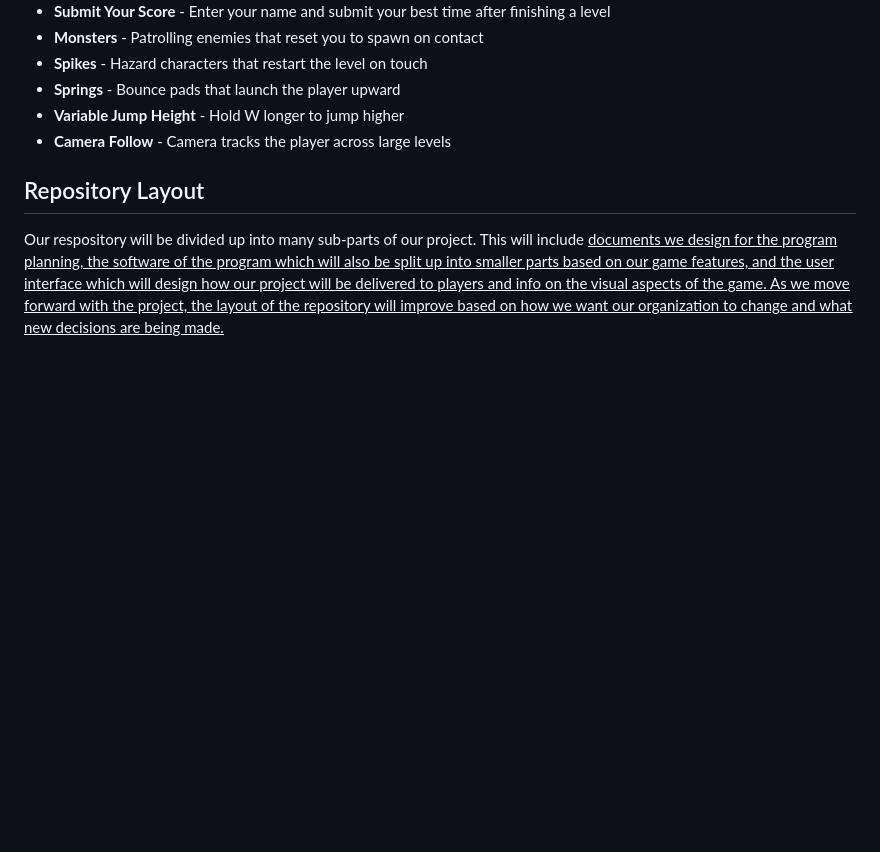
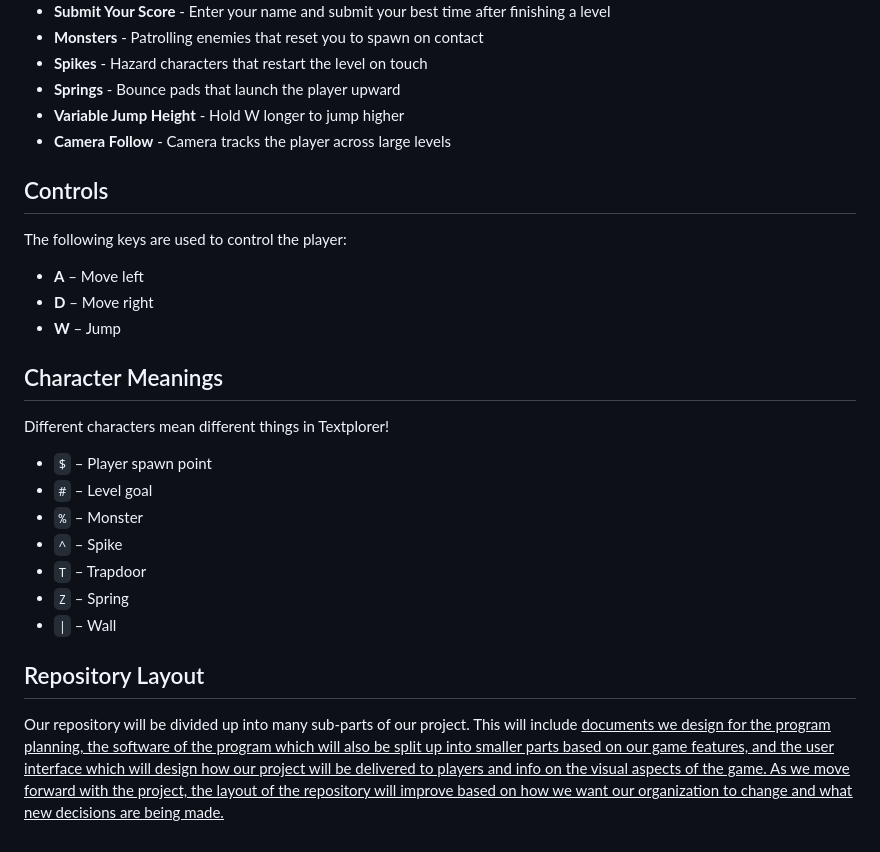
Before and after one commit to gilbertboys/Textplorer, a Markdown page: README.md, the part around the change. GitHub-like rendering; blank space fills up the shorter version.

Commit message:
Updated README.md
Added controls and character meanings to README

```diff
--- a/README.md
+++ b/README.md
@@ -49,5 +49,21 @@ The goal of our project is to provide a game that doesn’t rely on a steep lear
 - **Variable Jump Height** - Hold W longer to jump higher
 - **Camera Follow** - Camera tracks the player across large levels
 
+## Controls
+The following keys are used to control the player:
+- **A** – Move left
+- **D** – Move right
+- **W** – Jump
+
+## Character Meanings
+Different characters mean different things in Textplorer!
+- `$` – Player spawn point
+- `#` – Level goal
+- `%` – Monster
+- `^` – Spike
+- `T` – Trapdoor
+- `Z` – Spring
+- `|` – Wall
+
 ## Repository Layout
-Our respository will be divided up into many sub-parts of our project. This will include <u>documents<u> we design for the program planning, the <u>software<u> of the program which will also be split up into smaller parts based on our game features, and the <u>user interface<u> which will design how our project will be delivered to players and info on the visual aspects of the game. As we move forward with the project, the layout of the repository will improve based on how we want our organization to change and what new decisions are being made.
+Our repository will be divided up into many sub-parts of our project. This will include <u>documents<u> we design for the program planning, the <u>software<u> of the program which will also be split up into smaller parts based on our game features, and the <u>user interface<u> which will design how our project will be delivered to players and info on the visual aspects of the game. As we move forward with the project, the layout of the repository will improve based on how we want our organization to change and what new decisions are being made.
```
